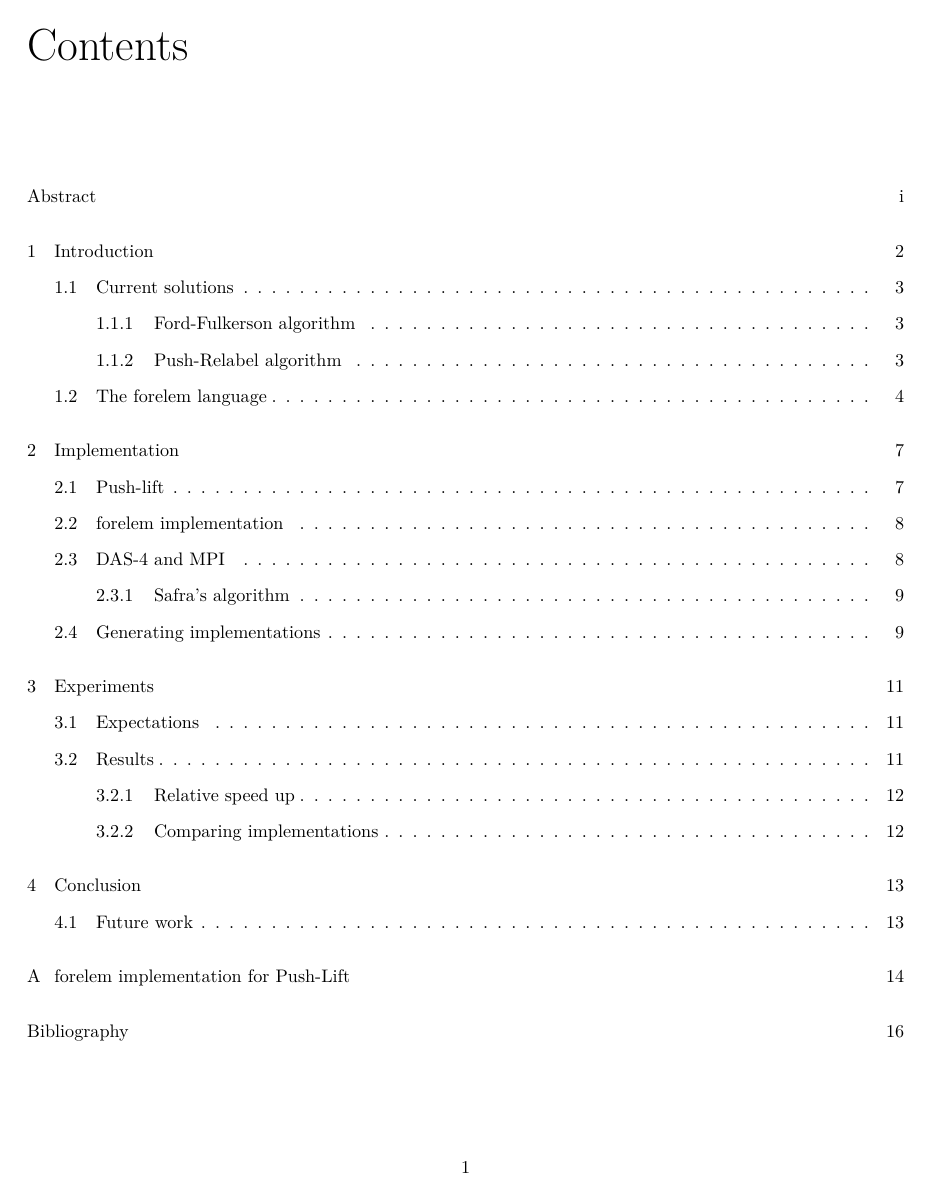
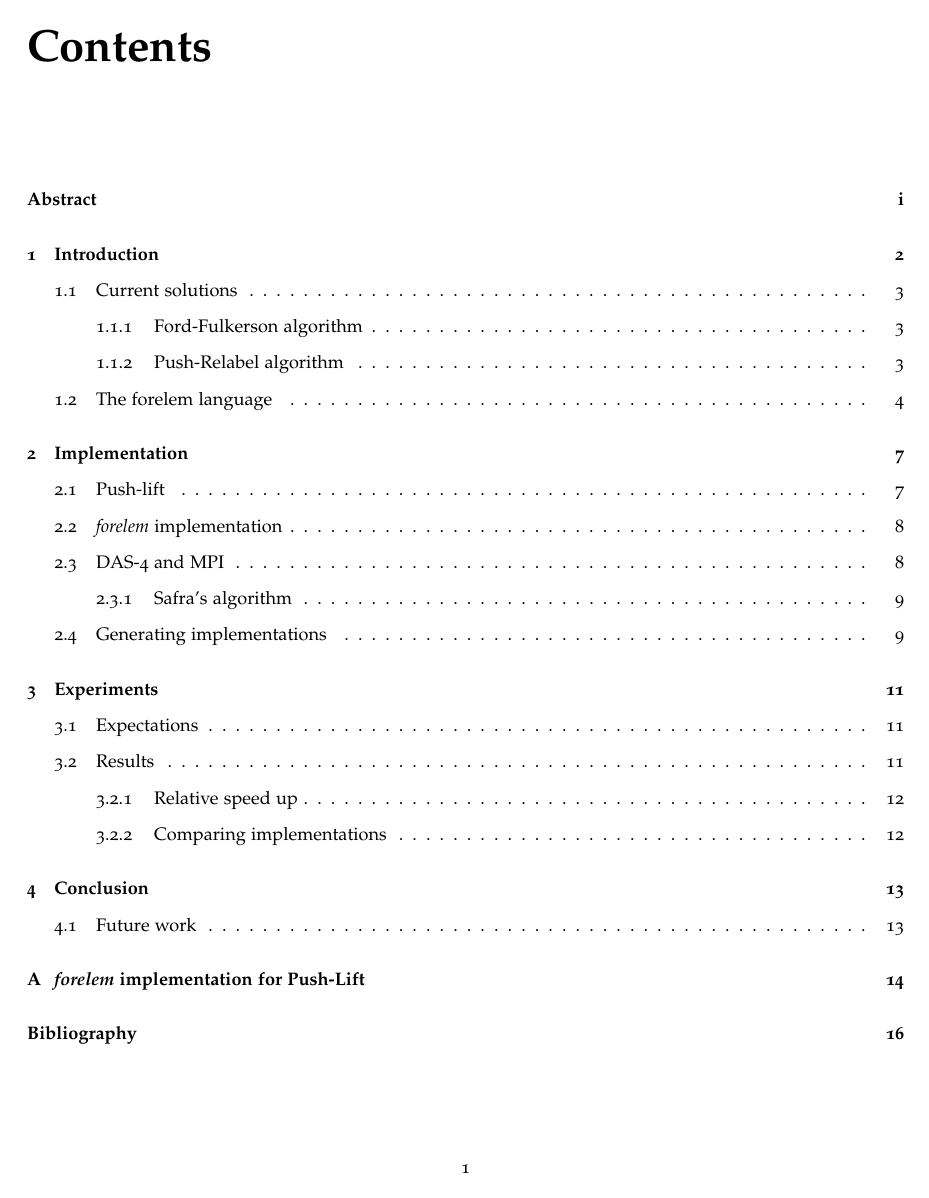
Before and after one commit to bertptrs/bachelorproject, a LaTeX thesis (report/thesis.tex, which reads report/preamble.tex): page 3 of 19. Compiled offline with XeLaTeX.

Commit message:
Fix some font warnings

```diff
--- a/report/preamble.tex
+++ b/report/preamble.tex
@@ -36,6 +36,10 @@
 \renewcommand{\figureautorefname}{Figure}
 \renewcommand{\tableautorefname}{Table}
 
+% Fix some font shape missing warnings
+\usepackage{textcomp}
+\usepackage[T1]{fontenc}
+
 \usepackage{listings}
 \lstset{
 	tabsize=4,
```
